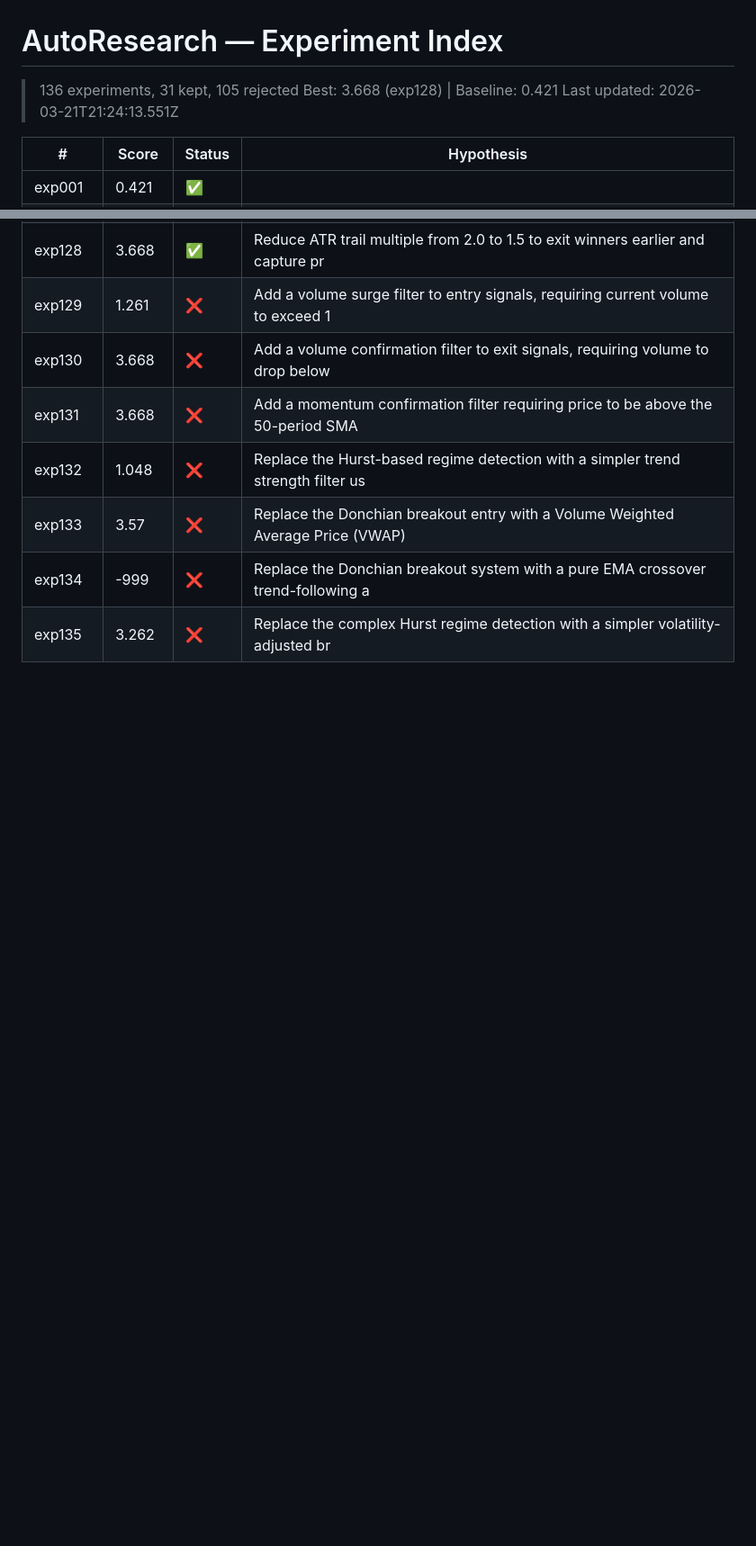
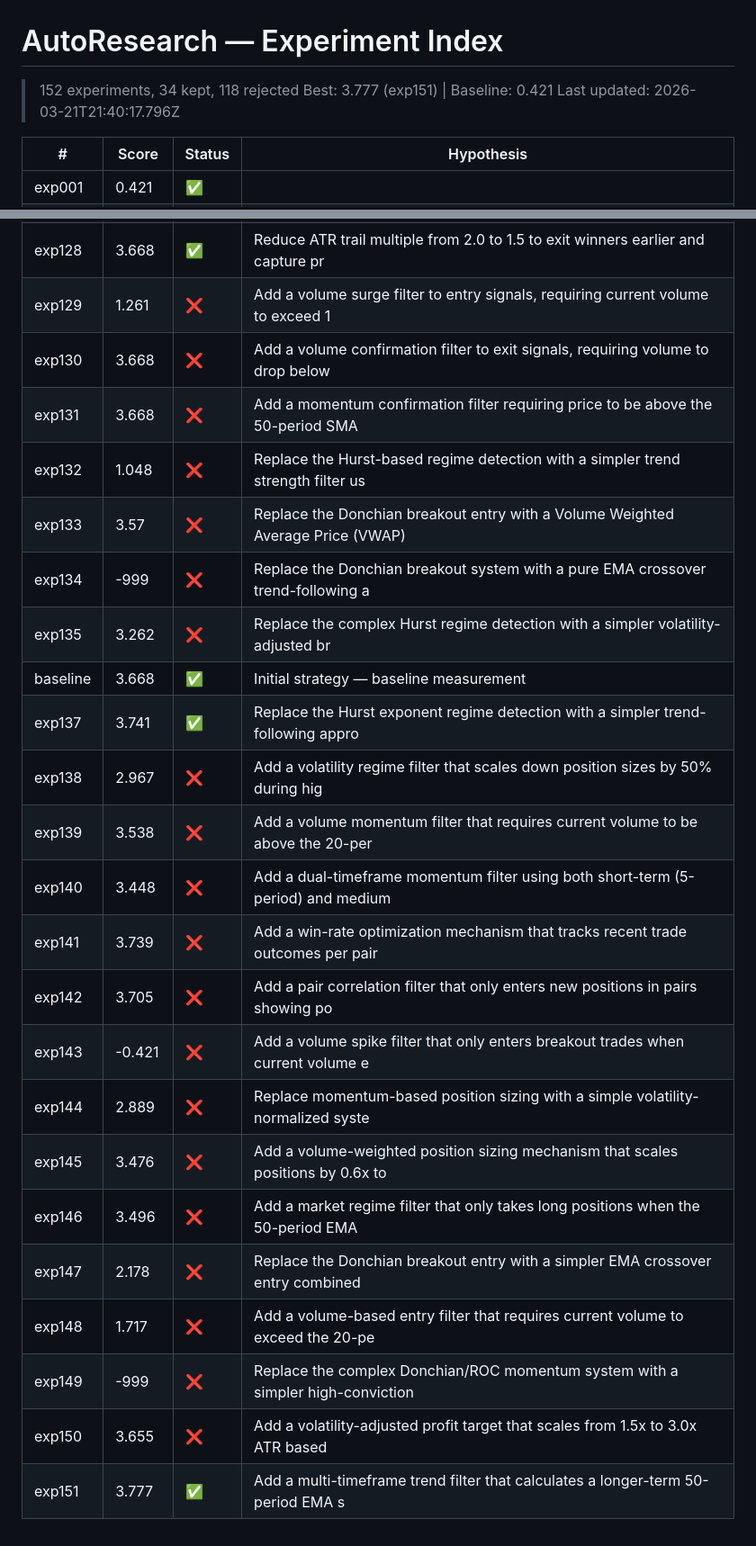
Before and after one commit to darks0l/autoresearch, a Markdown page: docs/EXPERIMENT_INDEX.md, 2 parts joined by grey strips. Shown at 90% size. Rendered like a GitHub page; blank space fills up the shorter version.

```diff
--- a/docs/EXPERIMENT_INDEX.md
+++ b/docs/EXPERIMENT_INDEX.md
@@ -1,8 +1,8 @@
 # AutoResearch — Experiment Index
 
-> 136 experiments, 31 kept, 105 rejected
-> Best: 3.668 (exp128) | Baseline: 0.421
-> Last updated: 2026-03-21T21:24:13.551Z
+> 152 experiments, 34 kept, 118 rejected
+> Best: 3.777 (exp151) | Baseline: 0.421
+> Last updated: 2026-03-21T21:40:17.796Z
 
 | # | Score | Status | Hypothesis |
 |---|-------|--------|------------|
@@ -142,3 +142,19 @@
 | exp133 | 3.57 | ❌ | Replace the Donchian breakout entry with a Volume Weighted Average Price (VWAP)  |
 | exp134 | -999 | ❌ | Replace the Donchian breakout system with a pure EMA crossover trend-following a |
 | exp135 | 3.262 | ❌ | Replace the complex Hurst regime detection with a simpler volatility-adjusted br |
+| baseline | 3.668 | ✅ | Initial strategy — baseline measurement |
+| exp137 | 3.741 | ✅ | Replace the Hurst exponent regime detection with a simpler trend-following appro |
+| exp138 | 2.967 | ❌ | Add a volatility regime filter that scales down position sizes by 50% during hig |
+| exp139 | 3.538 | ❌ | Add a volume momentum filter that requires current volume to be above the 20-per |
+| exp140 | 3.448 | ❌ | Add a dual-timeframe momentum filter using both short-term (5-period) and medium |
+| exp141 | 3.739 | ❌ | Add a win-rate optimization mechanism that tracks recent trade outcomes per pair |
+| exp142 | 3.705 | ❌ | Add a pair correlation filter that only enters new positions in pairs showing po |
+| exp143 | -0.421 | ❌ | Add a volume spike filter that only enters breakout trades when current volume e |
+| exp144 | 2.889 | ❌ | Replace momentum-based position sizing with a simple volatility-normalized syste |
+| exp145 | 3.476 | ❌ | Add a volume-weighted position sizing mechanism that scales positions by 0.6x to |
+| exp146 | 3.496 | ❌ | Add a market regime filter that only takes long positions when the 50-period EMA |
+| exp147 | 2.178 | ❌ | Replace the Donchian breakout entry with a simpler EMA crossover entry combined  |
+| exp148 | 1.717 | ❌ | Add a volume-based entry filter that requires current volume to exceed the 20-pe |
+| exp149 | -999 | ❌ | Replace the complex Donchian/ROC momentum system with a simpler high-conviction  |
+| exp150 | 3.655 | ❌ | Add a volatility-adjusted profit target that scales from 1.5x to 3.0x ATR based  |
+| exp151 | 3.777 | ✅ | Add a multi-timeframe trend filter that calculates a longer-term 50-period EMA s |
```
Also changed, not shown: README.md (+2 -2 lines).
